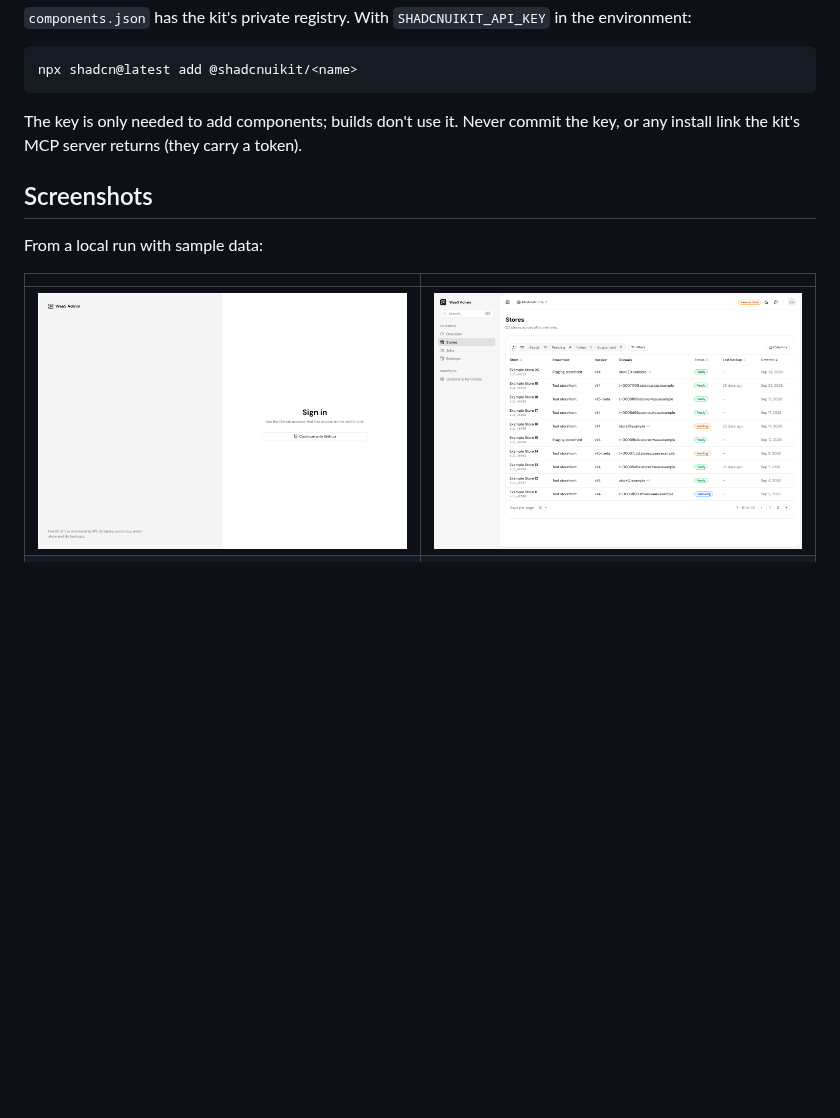
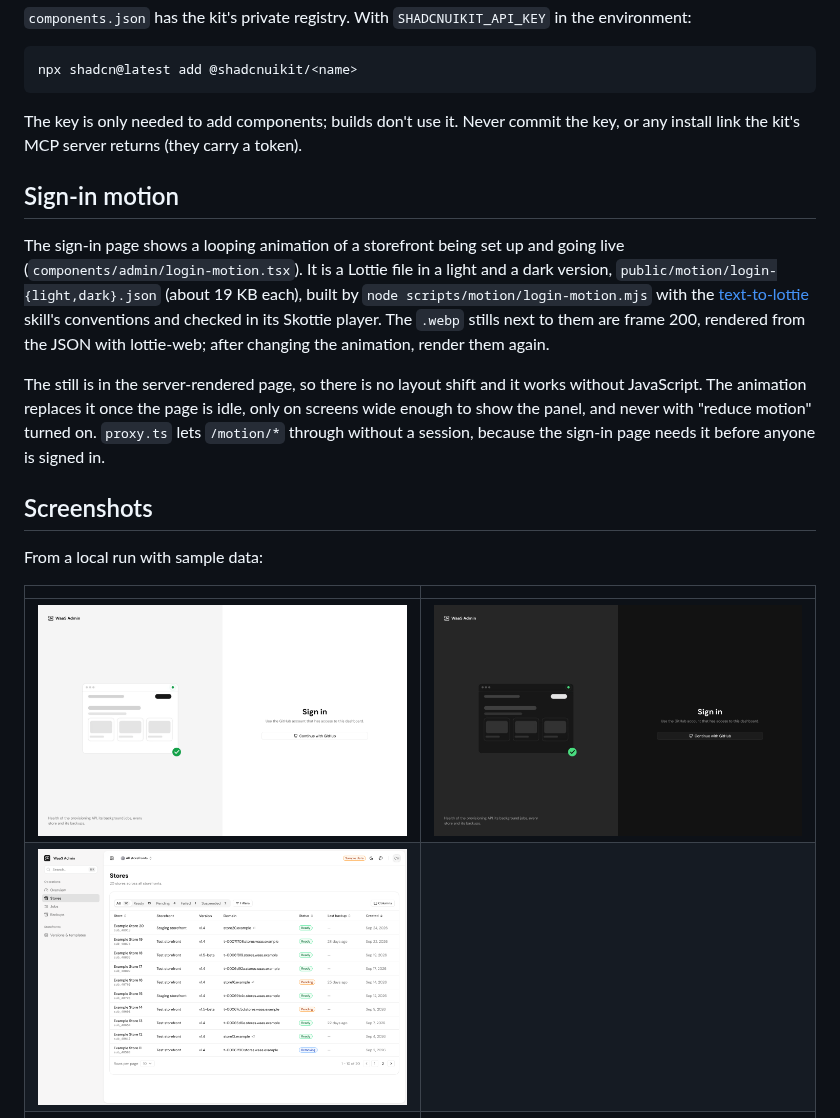
Before and after one commit to hamchowderr/waas-dashboard, a Markdown page: README.md, the part around the change. Rendered like a GitHub page; pictures changed too: docs/screenshots/0-login-dark.png (added), docs/screenshots/0-login.png; blank space fills up the shorter version.

```diff
--- a/README.md
+++ b/README.md
@@ -87,13 +87,20 @@ npx shadcn@latest add @shadcnuikit/<name>
 
 The key is only needed to add components; builds don't use it. Never commit the key, or any install link the kit's MCP server returns (they carry a token).
 
+## Sign-in motion
+
+The sign-in page shows a looping animation of a storefront being set up and going live (`components/admin/login-motion.tsx`). It is a Lottie file in a light and a dark version, `public/motion/login-{light,dark}.json` (about 19 KB each), built by `node scripts/motion/login-motion.mjs` with the [text-to-lottie](https://github.com/diffusionstudio/lottie) skill's conventions and checked in its Skottie player. The `.webp` stills next to them are frame 200, rendered from the JSON with lottie-web; after changing the animation, render them again.
+
+The still is in the server-rendered page, so there is no layout shift and it works without JavaScript. The animation replaces it once the page is idle, only on screens wide enough to show the panel, and never with "reduce motion" turned on. `proxy.ts` lets `/motion/*` through without a session, because the sign-in page needs it before anyone is signed in.
+
 ## Screenshots
 
 From a local run with sample data:
 
 | | |
 |---|---|
-| ![Sign in](docs/screenshots/0-login.png) | ![Stores](docs/screenshots/2-stores.png) |
+| ![Sign in](docs/screenshots/0-login.png) | ![Sign in, dark](docs/screenshots/0-login-dark.png) |
+| ![Stores](docs/screenshots/2-stores.png) | |
 | ![Store](docs/screenshots/3-store-detail.png) | ![Failed jobs](docs/screenshots/4-jobs.png) |
 | ![Backups](docs/screenshots/5-backups.png) | ![Versions](docs/screenshots/7-versions.png) |
 | ![New version](docs/screenshots/8-new-version-dialog.png) | ![Make production](docs/screenshots/9-confirm-production.png) |
```
Also changed, not shown: 10 other files.
